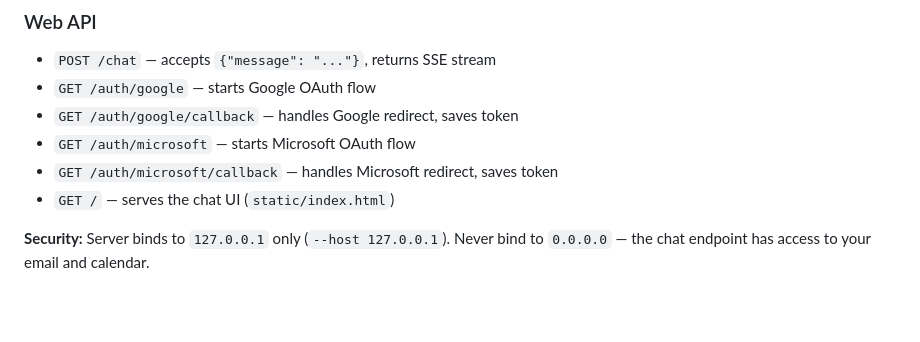
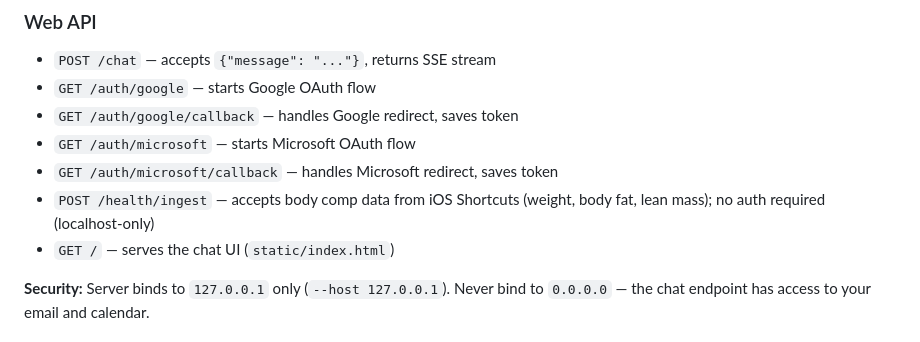
Before and after one commit to rileystevend/PA, a Markdown page: CLAUDE.md, the part around the change. Rendered like a GitHub page; blank space fills up the shorter version.

Commit message:
docs: add /health/ingest endpoint to CLAUDE.md

```diff
--- a/CLAUDE.md
+++ b/CLAUDE.md
@@ -171,6 +171,7 @@ Claude API (with tool definitions)
 - `GET /auth/google/callback` — handles Google redirect, saves token
 - `GET /auth/microsoft` — starts Microsoft OAuth flow
 - `GET /auth/microsoft/callback` — handles Microsoft redirect, saves token
+- `POST /health/ingest` — accepts body comp data from iOS Shortcuts (weight, body fat, lean mass); no auth required (localhost-only)
 - `GET /` — serves the chat UI (`static/index.html`)
 
 **Security:** Server binds to `127.0.0.1` only (`--host 127.0.0.1`). Never bind to `0.0.0.0` — the chat endpoint has access to your email and calendar.
```
